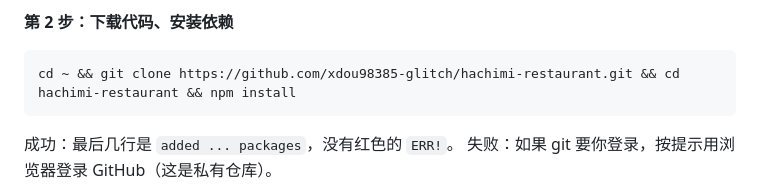
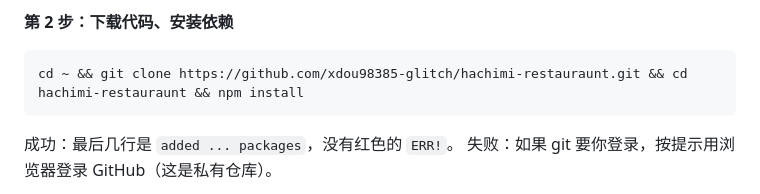
Before and after one commit to xdou98385-glitch/hachimi-restauraunt, a Markdown page: README.md, the part around the change. Drawn GitHub-style.

Commit message:
README：仓库地址改成实际的 hachimi-restauraunt
Co-Authored-By: Claude Opus 5.5 <noreply@anthropic.com>
Claude-Session: https://claude.ai/code/session_01Q9NG6Rq4drfP7afEkUhEBT

````diff
--- a/README.md
+++ b/README.md
@@ -43,7 +43,7 @@ node -v
 **第 2 步：下载代码、安装依赖**
 
 ```bash
-cd ~ && git clone https://github.com/xdou98385-glitch/hachimi-restaurant.git && cd hachimi-restaurant && npm install
+cd ~ && git clone https://github.com/xdou98385-glitch/hachimi-restauraunt.git && cd hachimi-restauraunt && npm install
 ```
 
 成功：最后几行是 `added ... packages`，没有红色的 `ERR!`。
````
